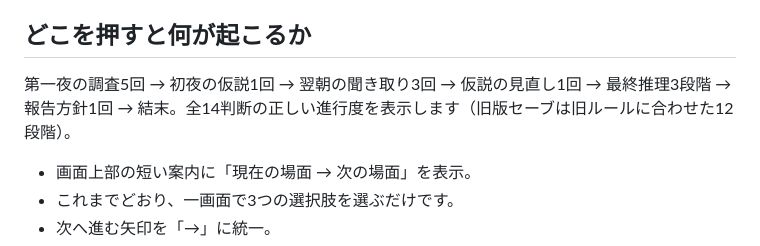
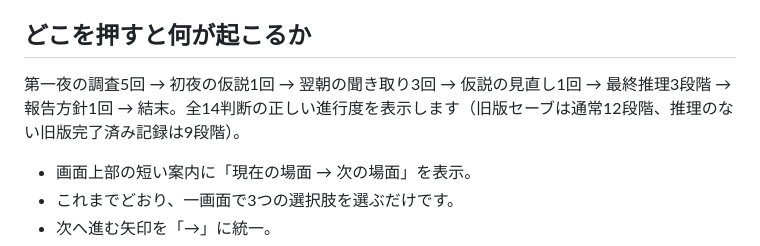
Before and after one commit to shihuiarenjinba-png/game-new, a Markdown page: README_V16_JA.md, the part around the change. Drawn GitHub-style.

Commit message:
docs: clarify true progress totals for older completed saves

```diff
--- a/README_V16_JA.md
+++ b/README_V16_JA.md
@@ -5,7 +5,7 @@
 
 ## どこを押すと何が起こるか
 
-第一夜の調査5回 → 初夜の仮説1回 → 翌朝の聞き取り3回 → 仮説の見直し1回 → 最終推理3段階 → 報告方針1回 → 結末。全14判断の正しい進行度を表示します（旧版セーブは旧ルールに合わせた12段階）。
+第一夜の調査5回 → 初夜の仮説1回 → 翌朝の聞き取り3回 → 仮説の見直し1回 → 最終推理3段階 → 報告方針1回 → 結末。全14判断の正しい進行度を表示します（旧版セーブは通常12段階、推理のない旧版完了済み記録は9段階）。
 
 - 画面上部の短い案内に「現在の場面 → 次の場面」を表示。
 - これまでどおり、一画面で3つの選択肢を選ぶだけです。
```
